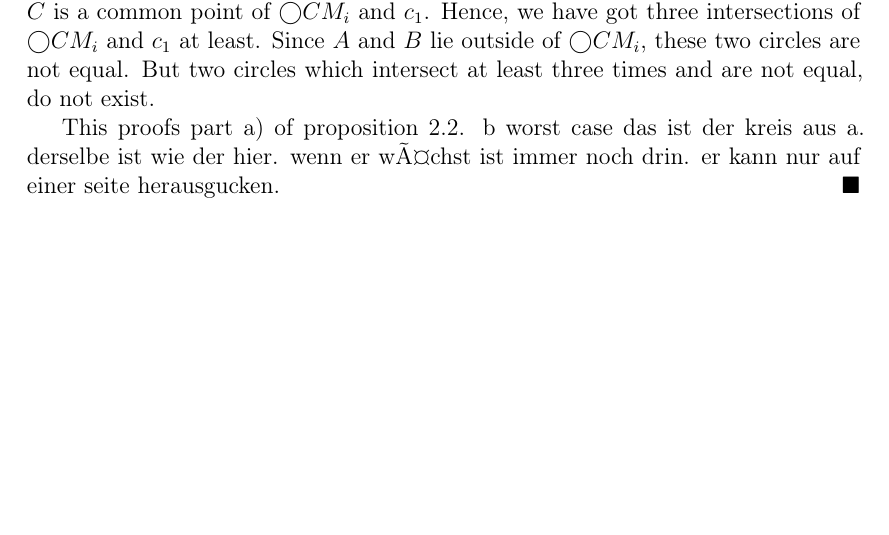
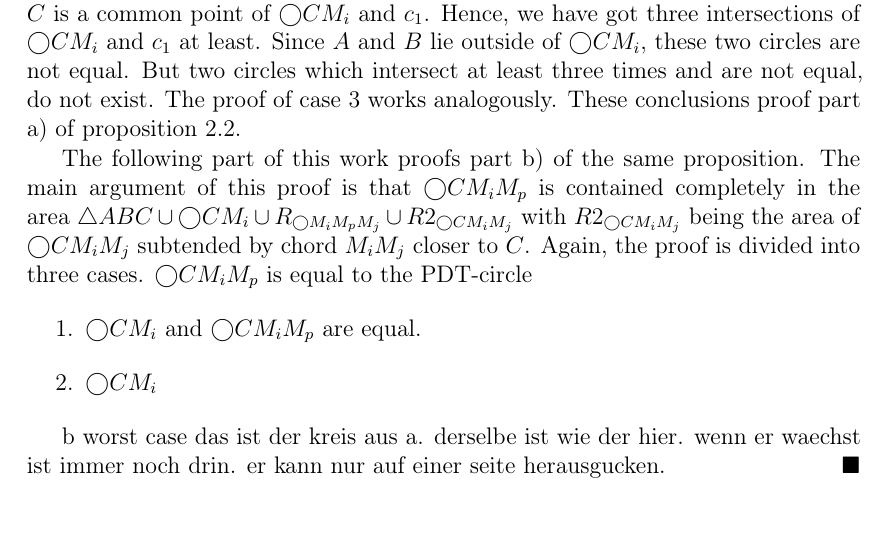
Before and after one commit to tb91/BachelorThesis, a LaTeX thesis (thesis.tex, which reads Proof.tex): part of page 17 of 19 before the commit and part of page 17 of 21 after it, cut so that both start at the same text, the shorter picture padded with empty space. Compiled offline with LaTeX, dvips and Ghostscript.

Commit message:
part b angefangen

```diff
--- a/Proof.tex
+++ b/Proof.tex
@@ -146,9 +146,19 @@ And the last conclusion is that $C $ is a common point of $\bigcirc{CM_i} $ and
 Hence, we have got three intersections of $\bigcirc{CM_i} $ and $c_1 $ at least.
 Since $A $ and $B $ lie outside of $\bigcirc{CM_i} $, these two circles are not equal.
 But two circles which intersect at least three times and are not equal, do not exist.
+The proof of case 3 works analogously.
+These conclusions proof part a) of proposition \ref{outward_path}.
 
-This proofs part a) of proposition \ref{outward_path}.
-b worst case das ist der kreis aus a. derselbe ist wie der hier.    wenn er wächst  ist immer noch drin.   er kann nur auf einer seite herausgucken.
+The following part of this work proofs part b) of the same proposition.
+The main argument of this proof is that $\bigcirc{CM_iM_p} $ is contained completely in the area $\triangle{ABC} \cup \bigcirc{CM_i} \cup R_{\bigcirc{M_iM_pM_j}} \cup R2_{\bigcirc{CM_iM_j}} $ with $R2_{\bigcirc{CM_iM_j}} $ being the area of $\bigcirc{CM_iM_j} $ subtended by chord $M_iM_j $ closer to $C $.
+Again, the proof is divided into three cases.
+$\bigcirc{CM_iM_p} $ is equal to the PDT-circle
+\begin{enumerate}
+\item $\bigcirc{CM_i} $ and $\bigcirc{CM_iM_p} $ are equal.
+\item $\bigcirc{CM_i} $
+\end{enumerate}
+
+b worst case das ist der kreis aus a. derselbe ist wie der hier.    wenn er waechst  ist immer noch drin.   er kann nur auf einer seite herausgucken.
 \end{proof}
 \begin{figure}[h!]
 \centering
```
